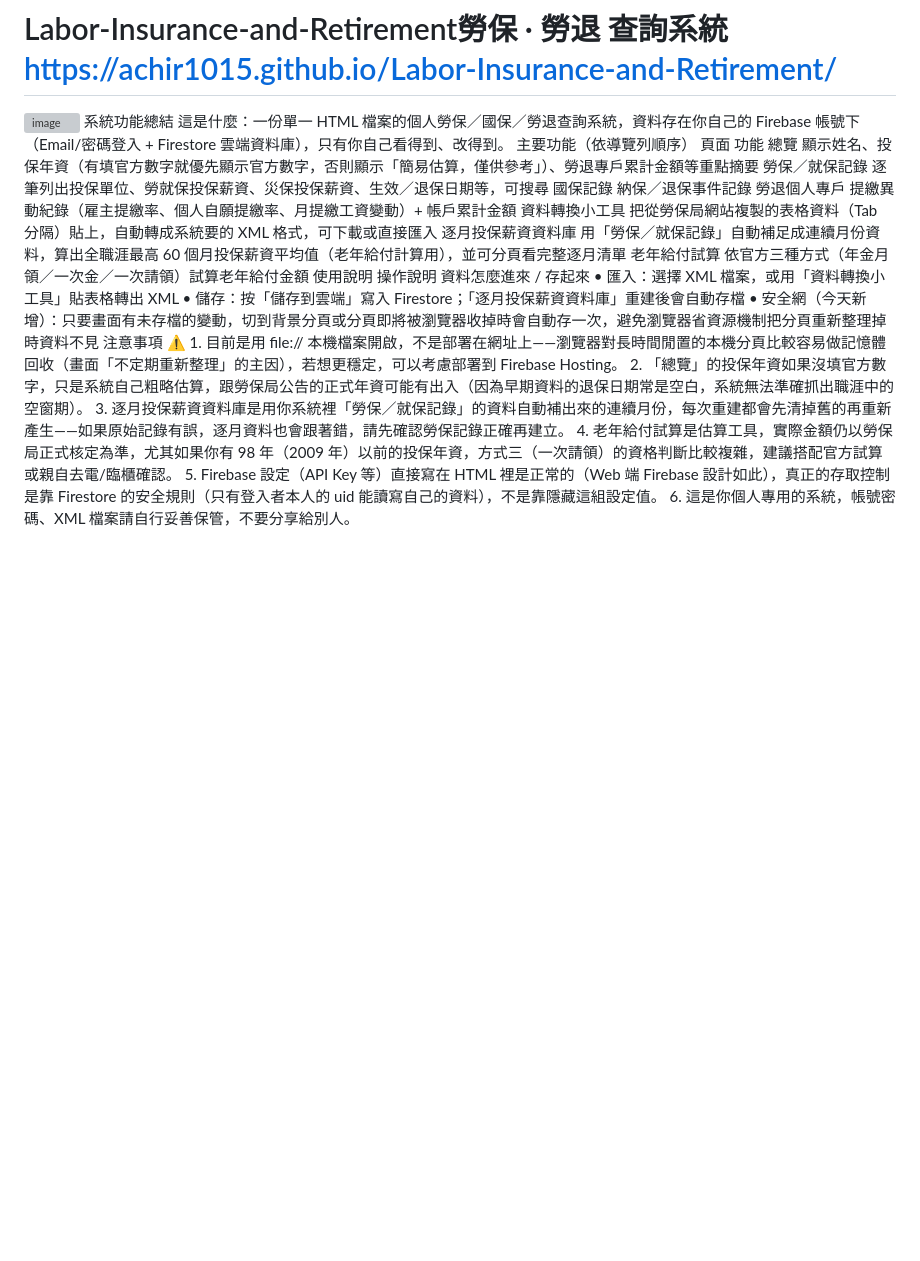
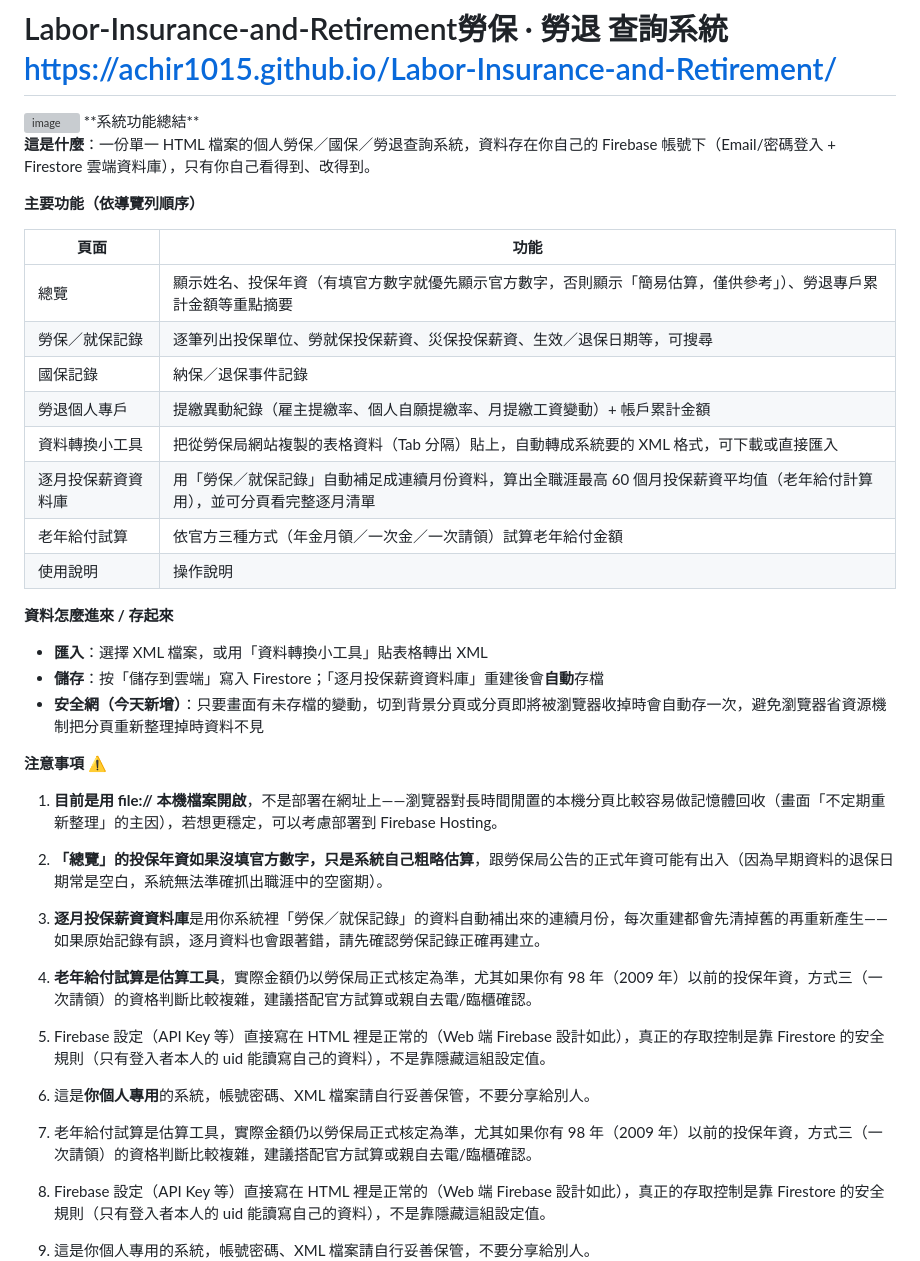
Before and after one commit to achir1015/Labor-Insurance-and-Retirement, a Markdown page: README.md, the part around the change. Drawn GitHub-style; blank space fills up the shorter version; grey boxes are pictures that could not be loaded.

Commit message:
Revise README for improved clarity and formatting
Updated the README to enhance clarity and structure, including a summary of system features and usage instructions.

```diff
--- a/README.md
+++ b/README.md
@@ -1,25 +1,37 @@
 # Labor-Insurance-and-Retirement勞保 · 勞退 查詢系統 https://achir1015.github.io/Labor-Insurance-and-Retirement/
 <img width="1857" height="928" alt="image" src="https://github.com/user-attachments/assets/9e033b63-22ed-4327-9c17-810839415990" />
-系統功能總結
-這是什麼：一份單一 HTML 檔案的個人勞保／國保／勞退查詢系統，資料存在你自己的 Firebase 帳號下（Email/密碼登入 + Firestore 雲端資料庫），只有你自己看得到、改得到。
-主要功能（依導覽列順序）
-頁面	功能
-總覽	顯示姓名、投保年資（有填官方數字就優先顯示官方數字，否則顯示「簡易估算，僅供參考」）、勞退專戶累計金額等重點摘要
-勞保／就保記錄	逐筆列出投保單位、勞就保投保薪資、災保投保薪資、生效／退保日期等，可搜尋
-國保記錄	納保／退保事件記錄
-勞退個人專戶	提繳異動紀錄（雇主提繳率、個人自願提繳率、月提繳工資變動）+ 帳戶累計金額
-資料轉換小工具	把從勞保局網站複製的表格資料（Tab 分隔）貼上，自動轉成系統要的 XML 格式，可下載或直接匯入
-逐月投保薪資資料庫	用「勞保／就保記錄」自動補足成連續月份資料，算出全職涯最高 60 個月投保薪資平均值（老年給付計算用），並可分頁看完整逐月清單
-老年給付試算	依官方三種方式（年金月領／一次金／一次請領）試算老年給付金額
-使用說明	操作說明
-資料怎麼進來 / 存起來
-•	匯入：選擇 XML 檔案，或用「資料轉換小工具」貼表格轉出 XML
-•	儲存：按「儲存到雲端」寫入 Firestore；「逐月投保薪資資料庫」重建後會自動存檔
-•	安全網（今天新增）：只要畫面有未存檔的變動，切到背景分頁或分頁即將被瀏覽器收掉時會自動存一次，避免瀏覽器省資源機制把分頁重新整理掉時資料不見
-注意事項 ⚠️
-1.	目前是用 file:// 本機檔案開啟，不是部署在網址上——瀏覽器對長時間閒置的本機分頁比較容易做記憶體回收（畫面「不定期重新整理」的主因），若想更穩定，可以考慮部署到 Firebase Hosting。
-2.	「總覽」的投保年資如果沒填官方數字，只是系統自己粗略估算，跟勞保局公告的正式年資可能有出入（因為早期資料的退保日期常是空白，系統無法準確抓出職涯中的空窗期）。
-3.	逐月投保薪資資料庫是用你系統裡「勞保／就保記錄」的資料自動補出來的連續月份，每次重建都會先清掉舊的再重新產生——如果原始記錄有誤，逐月資料也會跟著錯，請先確認勞保記錄正確再建立。
+**系統功能總結**
+
+**這是什麼**：一份單一 HTML 檔案的個人勞保／國保／勞退查詢系統，資料存在你自己的 Firebase 帳號下（Email/密碼登入 + Firestore 雲端資料庫），只有你自己看得到、改得到。
+
+**主要功能（依導覽列順序）**
+
+| 頁面 | 功能 |
+| --- | --- |
+| 總覽 | 顯示姓名、投保年資（有填官方數字就優先顯示官方數字，否則顯示「簡易估算，僅供參考」）、勞退專戶累計金額等重點摘要 |
+| 勞保／就保記錄 | 逐筆列出投保單位、勞就保投保薪資、災保投保薪資、生效／退保日期等，可搜尋 |
+| 國保記錄 | 納保／退保事件記錄 |
+| 勞退個人專戶 | 提繳異動紀錄（雇主提繳率、個人自願提繳率、月提繳工資變動）+ 帳戶累計金額 |
+| 資料轉換小工具 | 把從勞保局網站複製的表格資料（Tab 分隔）貼上，自動轉成系統要的 XML 格式，可下載或直接匯入 |
+| 逐月投保薪資資料庫 | 用「勞保／就保記錄」自動補足成連續月份資料，算出全職涯最高 60 個月投保薪資平均值（老年給付計算用），並可分頁看完整逐月清單 |
+| 老年給付試算 | 依官方三種方式（年金月領／一次金／一次請領）試算老年給付金額 |
+| 使用說明 | 操作說明 |
+
+**資料怎麼進來 /** **存起來**
+
+-   **匯入**：選擇 XML 檔案，或用「資料轉換小工具」貼表格轉出 XML
+-   **儲存**：按「儲存到雲端」寫入 Firestore；「逐月投保薪資資料庫」重建後會**自動**存檔
+-   **安全網（今天新增）**：只要畫面有未存檔的變動，切到背景分頁或分頁即將被瀏覽器收掉時會自動存一次，避免瀏覽器省資源機制把分頁重新整理掉時資料不見
+
+**注意事項** **⚠️**
+
+1.  **目前是用 file://** **本機檔案開啟**，不是部署在網址上——瀏覽器對長時間閒置的本機分頁比較容易做記憶體回收（畫面「不定期重新整理」的主因），若想更穩定，可以考慮部署到 Firebase Hosting。
+2.  **「總覽」的投保年資如果沒填官方數字，只是系統自己粗略估算**，跟勞保局公告的正式年資可能有出入（因為早期資料的退保日期常是空白，系統無法準確抓出職涯中的空窗期）。
+3.  **逐月投保薪資資料庫**是用你系統裡「勞保／就保記錄」的資料自動補出來的連續月份，每次重建都會先清掉舊的再重新產生——如果原始記錄有誤，逐月資料也會跟著錯，請先確認勞保記錄正確再建立。
+4.  **老年給付試算是估算工具**，實際金額仍以勞保局正式核定為準，尤其如果你有 98 年（2009 年）以前的投保年資，方式三（一次請領）的資格判斷比較複雜，建議搭配官方試算或親自去電/臨櫃確認。
+5.  Firebase 設定（API Key 等）直接寫在 HTML 裡是正常的（Web 端 Firebase 設計如此），真正的存取控制是靠 Firestore 的安全規則（只有登入者本人的 uid 能讀寫自己的資料），不是靠隱藏這組設定值。
+6.  這是**你個人專用**的系統，帳號密碼、XML 檔案請自行妥善保管，不要分享給別人。
+
 4.	老年給付試算是估算工具，實際金額仍以勞保局正式核定為準，尤其如果你有 98 年（2009 年）以前的投保年資，方式三（一次請領）的資格判斷比較複雜，建議搭配官方試算或親自去電/臨櫃確認。
 5.	Firebase 設定（API Key 等）直接寫在 HTML 裡是正常的（Web 端 Firebase 設計如此），真正的存取控制是靠 Firestore 的安全規則（只有登入者本人的 uid 能讀寫自己的資料），不是靠隱藏這組設定值。
 6.	這是你個人專用的系統，帳號密碼、XML 檔案請自行妥善保管，不要分享給別人。
```
